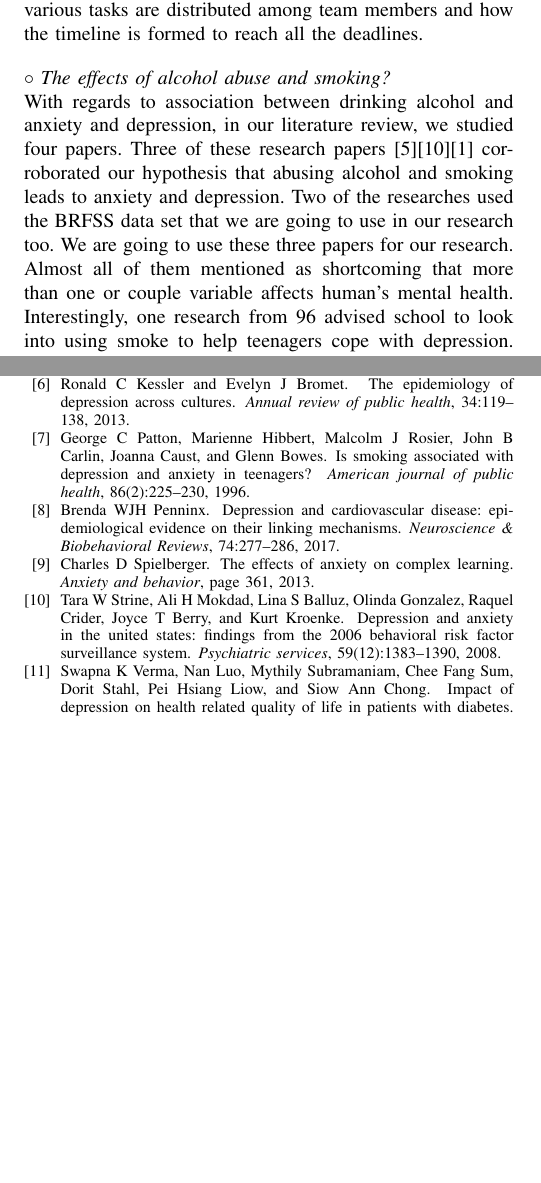
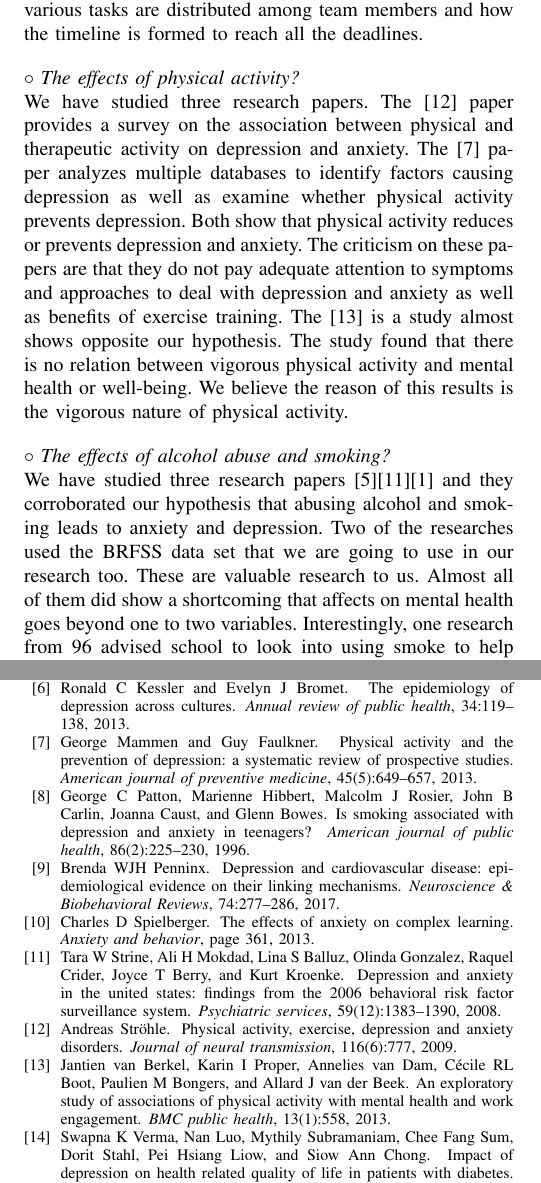
Before and after one commit to hsharifi7/behavioral-mentalHealth-proposal, a LaTeX paper (proposal.tex): two parts of pages 2 and 4 of 4, joined at a grey line, cut so that both start at the same text, the shorter picture padded with empty space. Compiled offline with pdfLaTeX.

Commit message:
update on survey

```diff
--- a/proposal.tex
+++ b/proposal.tex
@@ -156,16 +156,26 @@ as the outcome of this research.
 Figure \ref{fig:schedule} shows the details on how various tasks are distributed among team members
 and how the timeline is formed to reach all the deadlines.
 
+\par\noindent\textit{$\circ$ The effects of physical activity?}\newline
+We have studied three research papers.
+The \cite{strohle2009physical} paper provides a survey on the association
+between physical and therapeutic activity on depression and anxiety.
+The \cite{mammen2013physical} paper analyzes multiple databases to identify factors causing depression as
+well as examine whether physical activity prevents depression. Both show that
+physical activity reduces or prevents depression and anxiety.
+The criticism on these papers are that they do not pay adequate attention to symptoms
+and approaches to deal with depression and anxiety as well as benefits of exercise training.
+The \cite{van2013exploratory} is a study almost shows opposite our hypothesis. The study found that there is no
+relation between vigorous physical activity and mental health or well-being. We believe
+the reason of this results is the vigorous nature of physical activity.
+
+
 \par\noindent\textit{$\circ$ The effects of alcohol abuse and smoking?}\newline
-With regards to association between drinking alcohol and anxiety and depression, in our
-literature review, we studied four papers. Three of these research papers
+We have studied three research papers
 \cite{jia2018associations}\cite{strine2008depression}\cite{allan2015effects}
-corroborated
-our hypothesis that abusing alcohol and smoking leads to anxiety and depression. Two of the
-researches used the BRFSS data set that we are going to use in our research too. We are going
-to use these three papers for our research. Almost all of them mentioned as shortcoming that
-more than one or couple variable affects human’s mental health. Interestingly, one research
-from 96 advised school to look into using smoke to help teenagers cope with depression. We are
-not going to use this paper. The conclusion from this paper relates to paper \cite{patton1996smoking} that explains
+and they corroborated our hypothesis that abusing alcohol and smoking leads to anxiety and depression. Two of the
+researches used the BRFSS data set that we are going to use in our research too. These are valuable research to us. Almost all of them did show a shortcoming that
+affects on mental health goes beyond one to two variables. Interestingly, one research
+from 96 advised school to look into using smoke to help teenagers cope with depression. We are not going to use this paper. The conclusion from this paper relates to paper \cite{patton1996smoking} that explains
 of chained mediation in which people go to drinking or smoking to cope with depression but that
 increases their symptoms through time.
```
Also changed, not shown: biblio.bib (+33 -0 lines), proposal.pdf, proposal.tex (3 more changed lines), 1 other file.
